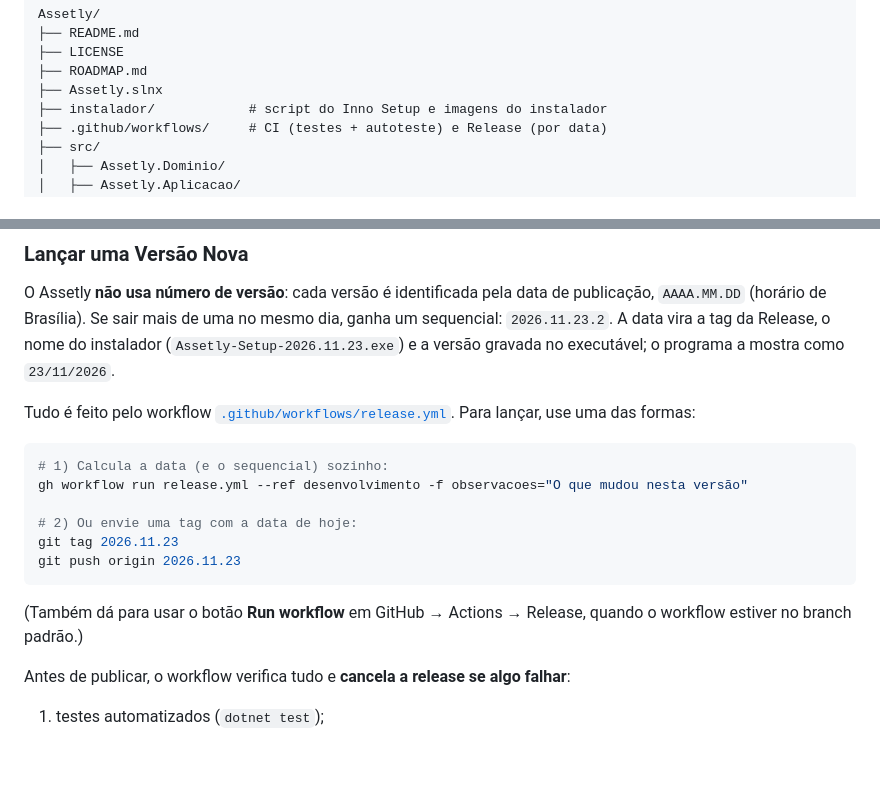
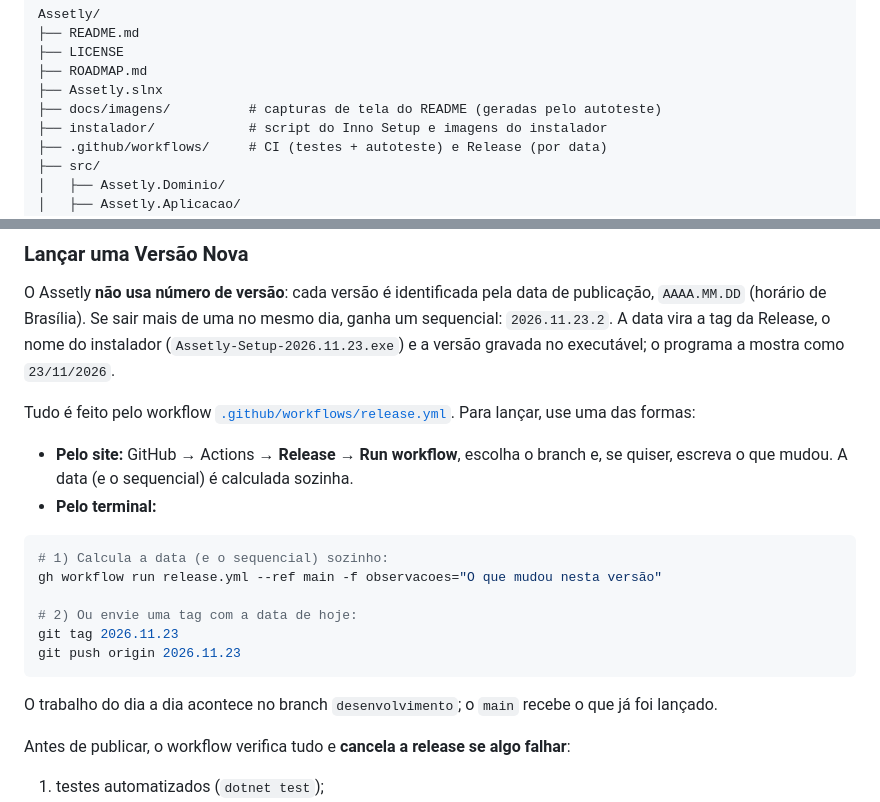
Before and after one commit to dcCarreto/Assetly, a Markdown page: README.md, 2 parts joined by grey strips. Drawn GitHub-style; blank space fills up the shorter version.

````diff
--- a/README.md
+++ b/README.md
@@ -524,6 +557,7 @@ Assetly/
 ├── LICENSE
 ├── ROADMAP.md
 ├── Assetly.slnx
+├── docs/imagens/          # capturas de tela do README (geradas pelo autoteste)
 ├── instalador/            # script do Inno Setup e imagens do instalador
 ├── .github/workflows/     # CI (testes + autoteste) e Release (por data)
 ├── src/
@@ -541,16 +575,19 @@ O Assetly **não usa número de versão**: cada versão é identificada pela dat
 
 Tudo é feito pelo workflow [`.github/workflows/release.yml`](.github/workflows/release.yml). Para lançar, use uma das formas:
 
+- **Pelo site:** GitHub → Actions → **Release** → **Run workflow**, escolha o branch e, se quiser, escreva o que mudou. A data (e o sequencial) é calculada sozinha.
+- **Pelo terminal:**
+
 ```powershell
 # 1) Calcula a data (e o sequencial) sozinho:
-gh workflow run release.yml --ref desenvolvimento -f observacoes="O que mudou nesta versão"
+gh workflow run release.yml --ref main -f observacoes="O que mudou nesta versão"
 
 # 2) Ou envie uma tag com a data de hoje:
 git tag 2026.11.23
 git push origin 2026.11.23
 ```
 
-(Também dá para usar o botão **Run workflow** em GitHub → Actions → Release, quando o workflow estiver no branch padrão.)
+O trabalho do dia a dia acontece no branch `desenvolvimento`; o `main` recebe o que já foi lançado.
 
 Antes de publicar, o workflow verifica tudo e **cancela a release se algo falhar**:
 
````
Also changed, not shown: other parts of README.md (+35 -2 lines), ROADMAP.md (+2 -1 lines), docs/imagens/backup.png (added), docs/imagens/bens.png (added), docs/imagens/painel.png (added), docs/imagens/patrimonio.png (added).
